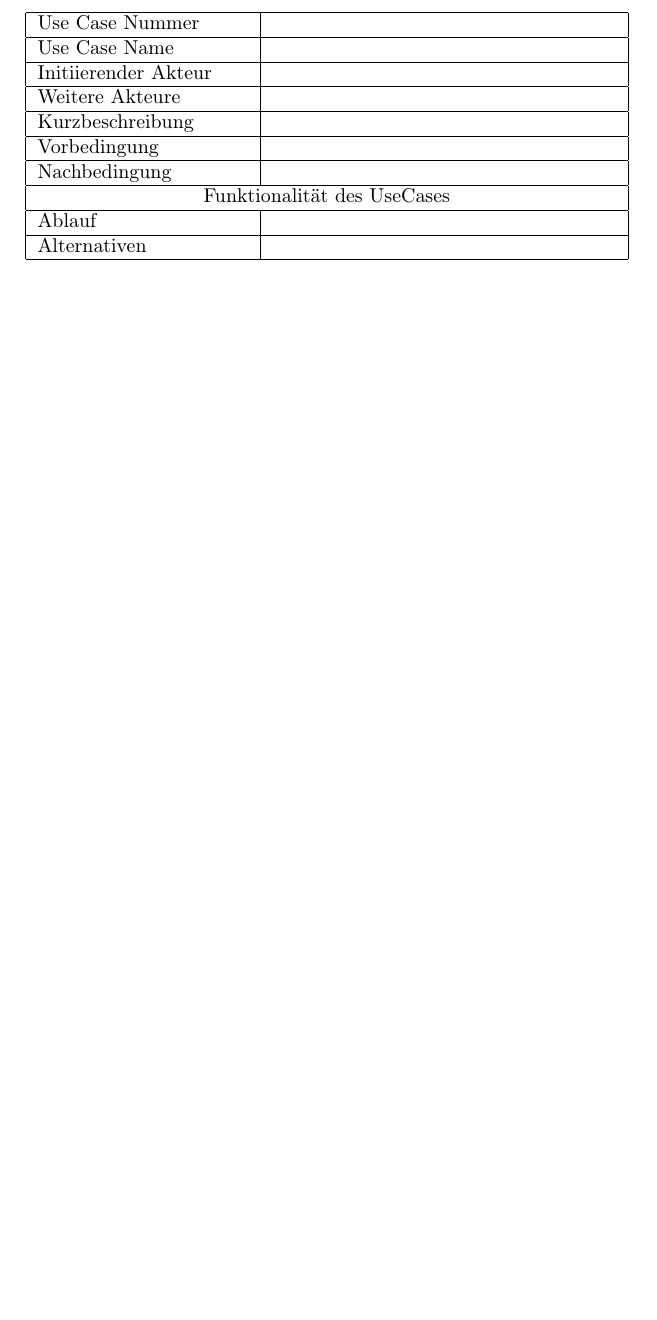
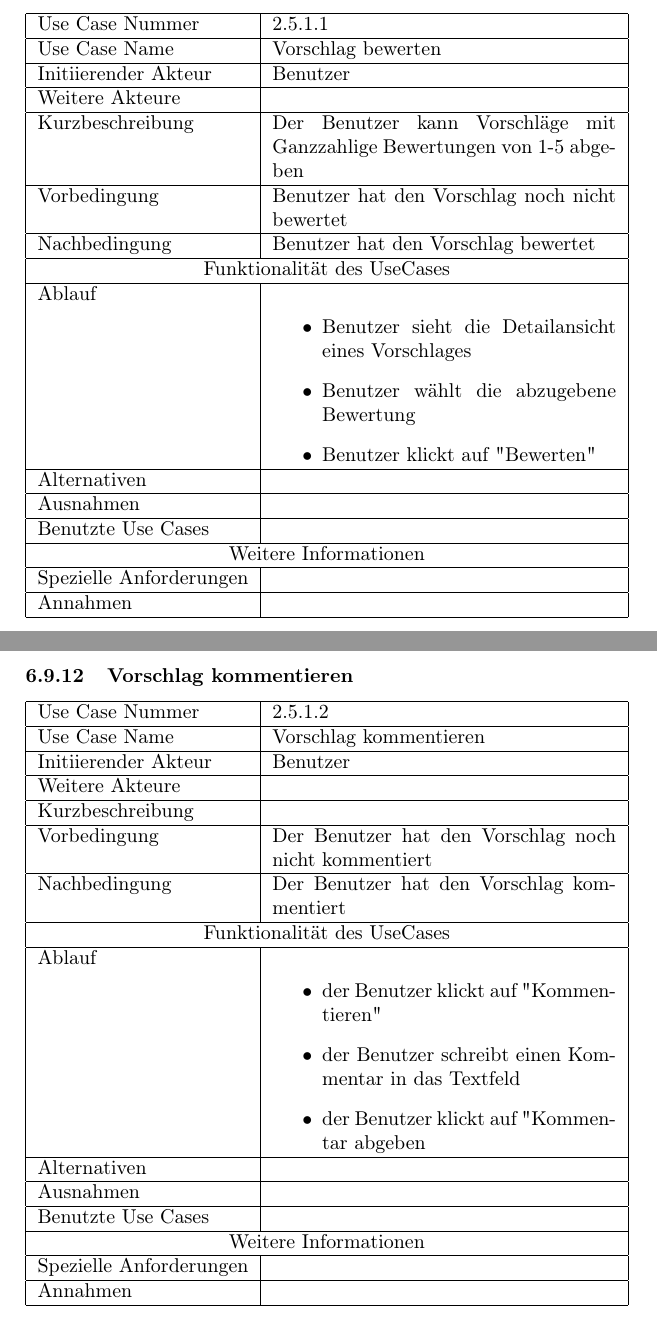
Before and after one commit to EnergyChallenge/EnergyChallenge, a LaTeX document (doc/Pflichtenheft/pflichtenheft.tex): part of page 38 of 43 before the commit and two parts of pages 41 and 42 of 48 after it, the two joined at a grey line, cut so that both start at the same text, the shorter picture padded with empty space. Compiled offline with pdfLaTeX.

Commit message:
Pflichtenheft Android Use Case eingefuegt

```diff
--- a/doc/Pflichtenheft/pflichtenheft.tex
+++ b/doc/Pflichtenheft/pflichtenheft.tex
@@ -964,11 +964,5 @@
 		\hline Annahmen &  \\
 		\hline
 		\end{tabular}
-%TODO List PROPOSAL,..
-%TODO USER menu
-%TODO Muster:
-\subsubsection{title}
+\subsubsection{Vorschl\"age auflisten}
 		\begin{tabular}{|l|p{.5\linewidth}|}
-		\hline Use Case Nummer &  \\
-		\hline Use Case Name &  \\
-		\hline Initiierender Akteur &  \\
@@ -975,6 +972,5 @@
 		\hline Weitere Akteure &  \\
-		\hline Kurzbeschreibung &  \\
+		\hline Kurzbeschreibung & Die abgegebenen Vorschl\"age werden dem Benutzer angezeigt \\
 		\hline Vorbedingung &  \\
-		\hline Nachbedingung &  \\
+		\hline Nachbedingung & Benutzer werden die Vorschl\"age angezeigt \\
 		\hline \multicolumn{2}{|c|}{Funktionalität des UseCases}\\
-		\hline Ablauf &  \\
@@ -988,0 +1011,47 @@
+\subsubsection{Vorschlag bewerten}
+		\begin{tabular}{|l|p{.5\linewidth}|}
+		\hline Use Case Nummer & 2.5.1.1 \\
+		\hline Use Case Name & Vorschlag bewerten \\
+		\hline Initiierender Akteur & Benutzer \\
+		\hline Weitere Akteure &  \\
+		\hline Kurzbeschreibung & Der Benutzer kann Vorschl\"age mit Ganzzahlige Bewertungen von 1-5 abgeben \\
+		\hline Vorbedingung & Benutzer hat den Vorschlag noch nicht bewertet \\
+		\hline Nachbedingung & Benutzer hat den Vorschlag bewertet \\
+		\hline \multicolumn{2}{|c|}{Funktionalität des UseCases}\\
+		\hline Ablauf & \begin{itemize}
+			\item Benutzer sieht die Detailansicht eines Vorschlages
+			\item Benutzer w\"ahlt die abzugebene Bewertung
+			\item Benutzer klickt auf "Bewerten"
+		\end{itemize} \\
+		\hline Alternativen &  \\
+		\hline Ausnahmen &  \\
+		\hline Benutzte Use Cases &  \\
+		\hline \multicolumn{2}{|c|}{Weitere Informationen} \\
+		\hline Spezielle Anforderungen &  \\
+		\hline Annahmen &  \\
+		\hline
+		\end{tabular}
+\subsubsection{Vorschlag kommentieren}
+		\begin{tabular}{|l|p{.5\linewidth}|}
+		\hline Use Case Nummer & 2.5.1.2 \\
+		\hline Use Case Name & Vorschlag kommentieren \\
+		\hline Initiierender Akteur & Benutzer \\
+		\hline Weitere Akteure &  \\
+		\hline Kurzbeschreibung &  \\
+		\hline Vorbedingung & Der Benutzer hat den Vorschlag noch nicht kommentiert \\
+		\hline Nachbedingung & Der Benutzer hat den Vorschlag kommentiert \\
+		\hline \multicolumn{2}{|c|}{Funktionalität des UseCases}\\
+		\hline Ablauf & \begin{itemize}
+			\item der Benutzer klickt auf "Kommentieren"
+			\item der Benutzer schreibt einen Kommentar in das Textfeld
+			\item der Benutzer klickt auf "Kommentar abgeben
+		\end{itemize} \\
+		\hline Alternativen &  \\
+		\hline Ausnahmen &  \\
+		\hline Benutzte Use Cases &  \\
+		\hline \multicolumn{2}{|c|}{Weitere Informationen} \\
+		\hline Spezielle Anforderungen &  \\
+		\hline Annahmen &  \\
+		\hline
+		\end{tabular}
+\subsubsection{Optionen}
```
Also changed, not shown: doc/Pflichtenheft/gfx/androidapp/overview.pdf, doc/Pflichtenheft/pflichtenheft.pdf, doc/Pflichtenheft/pflichtenheft.tex (93 more changed lines), 1 other file.
